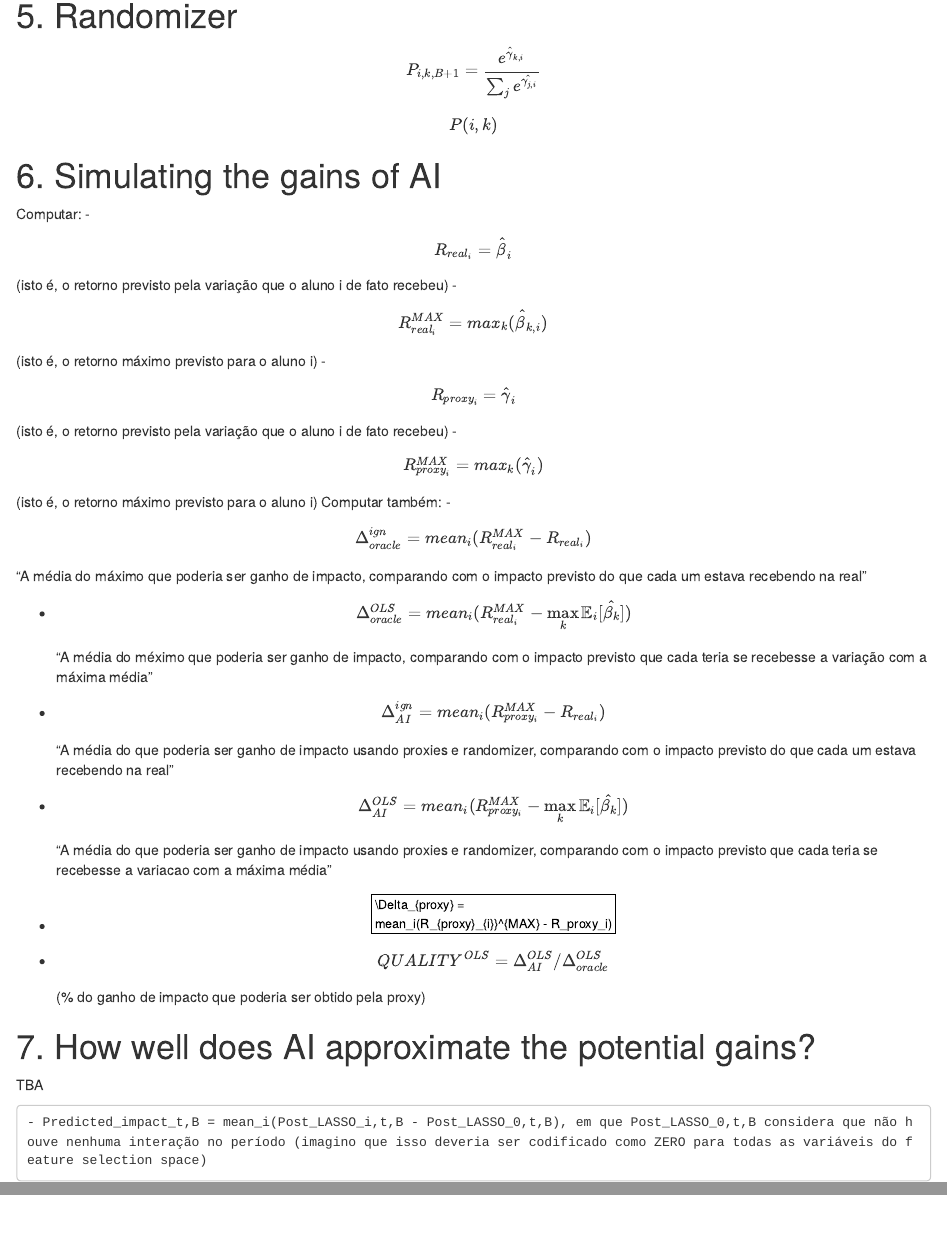
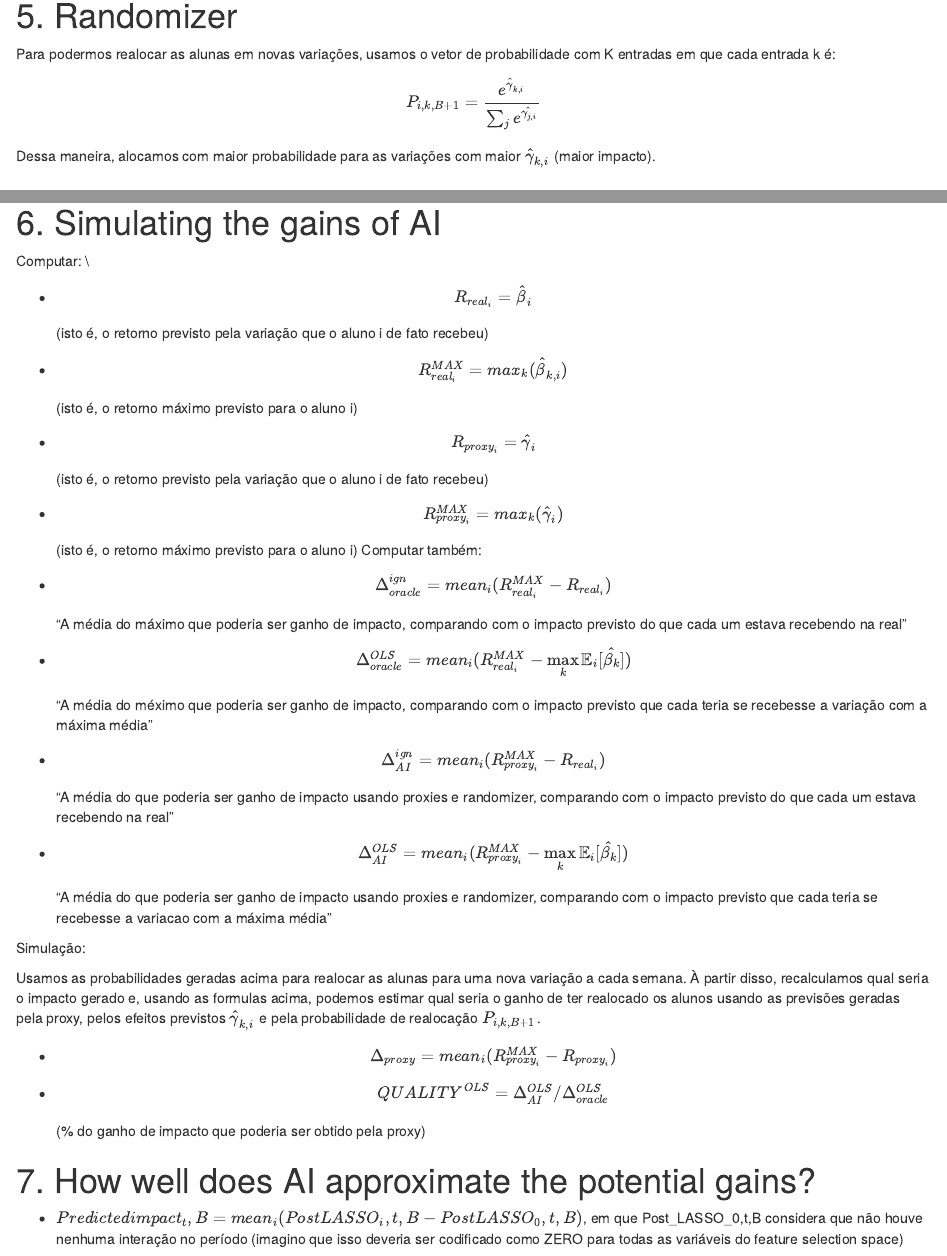
Before and after one commit to mgov-tech/r-scripts, an R Markdown document (roadmap.Rmd): the page in a window 1100 px wide, from 14280 px down before the commit and from 14310 px down after it, so that both start at the same text, and a second part further down, joined at a grey line. Rendered offline with R 4.5, knitr and Pandoc, with nearby package versions; some code elsewhere in the file could not run offline.

Commit message:
Mudanças

````diff
--- a/roadmap.Rmd
+++ b/roadmap.Rmd
@@ -490,16 +492,18 @@ save(dataset,main_effect,main_effect_fit,groups,file=paste0(data.path,"data_fina
 
 # 5. Randomizer
 
+Para podermos realocar as alunas em novas variações, usamos o vetor de probabilidade com K entradas em que cada entrada k é:
 
 $$P_{i,k,B+1} = \frac{e^{\hat{\gamma}_{k,i}}}{\sum_{j}e^\hat{\gamma_{j,i}}}$$
 
+Dessa maneira, alocamos com maior probabilidade para as variações com maior $\hat{\gamma}_{k,i}$ (maior impacto).
 
-$$P(i,k)$$
 
 # 6. Simulating the gains of AI
 
 
-Computar:
+Computar: \\
+
 - $$R_{real_{i}} = \hat{\beta}_i$$ (isto é, o retorno previsto pela variação que o aluno i de fato recebeu)
 - $$R_{real_{i}}^{MAX} = max_k(\hat{\beta}_{k,i})$$ (isto é, o retorno máximo previsto para o aluno i)
 - $$R_{proxy_i} = \hat{\gamma}_i$$ (isto é, o retorno previsto pela variação que o aluno i de fato recebeu)
@@ -517,16 +521,18 @@ Computar também:
 - $$\Delta_{AI}^{OLS} = mean_{i}(R_{proxy_{i}}^{MAX} - \max_k{\mathbb{E}_i[\hat{\beta_{k}}])}$$
 "A média do que poderia ser ganho de impacto usando proxies e randomizer,  comparando com o impacto previsto que cada teria se recebesse a variacao com a máxima média"
 
-- $$\Delta_{proxy} = mean_i(R_{proxy}_{i}}^{MAX} - R_proxy_i)$$
+Simulação:
+
+Usamos as probabilidades geradas acima para realocar as alunas para uma nova variação a cada semana. À partir disso, recalculamos qual seria o impacto gerado e, usando as formulas acima, podemos estimar qual seria o ganho de ter realocado os alunos usando as previsões geradas pela proxy, pelos efeitos previstos $\hat{\gamma}_{k,i}$ e pela probabilidade de realocação $P_{i,k,B+1}$.
+
+- $$\Delta_{proxy} = mean_{i}(R_{proxy_{i}}^{MAX} - R_{proxy_{i}})$$
 
 - $$QUALITY^{OLS} = \Delta_{AI}^{OLS}/\Delta_{oracle}^{OLS}$$ (% do ganho de impacto que poderia ser obtido pela proxy)
 
 # 7. How well does AI approximate the potential gains?
 
-TBA
-```
-- Predicted_impact_t,B = mean_i(Post_LASSO_i,t,B - Post_LASSO_0,t,B), em que Post_LASSO_0,t,B considera que não houve nenhuma interação no período (imagino que isso deveria ser codificado como ZERO para todas as variáveis do feature selection space)
-```
+- $Predictedimpact_t,B = mean_i(PostLASSO_i,t,B - PostLASSO_0,t,B)$, em que Post_LASSO_0,t,B considera que não houve nenhuma interação no período (imagino que isso deveria ser codificado como ZERO para todas as variáveis do feature selection space)
+
 
 ```{r}
 ```
````
Also changed, not shown: lasso.R (+1 -1 lines), merge_organize.R (+1 -1 lines), roadmap.Rmd (4 more changed lines).
